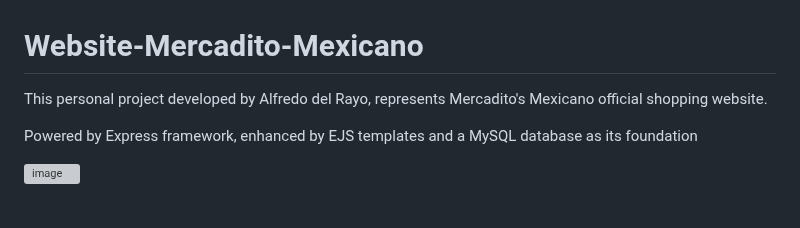
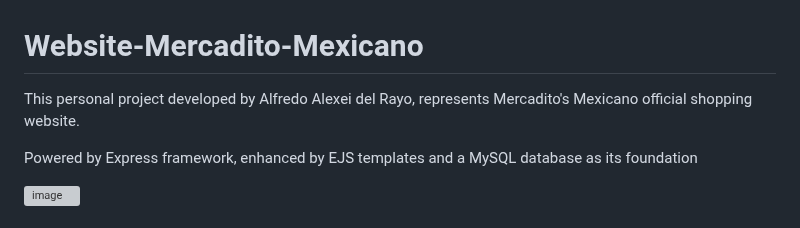
Before and after one commit to Alfredo-del-Rayo/Website-Mercadito-Mexicano, a Markdown page: README.md, the part around the change. Drawn GitHub-style; grey boxes are pictures that could not be loaded.

```diff
--- a/README.md
+++ b/README.md
@@ -1,5 +1,5 @@
 # Website-Mercadito-Mexicano
-This personal project developed by Alfredo del Rayo, represents Mercadito's Mexicano official shopping website.
+This personal project developed by Alfredo Alexei del Rayo, represents Mercadito's Mexicano official shopping website.
 
 Powered by Express framework, enhanced by EJS templates and a MySQL database as its foundation
 
```
